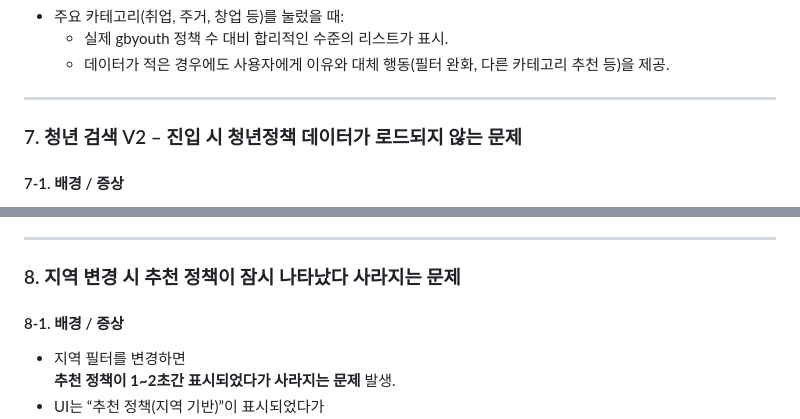
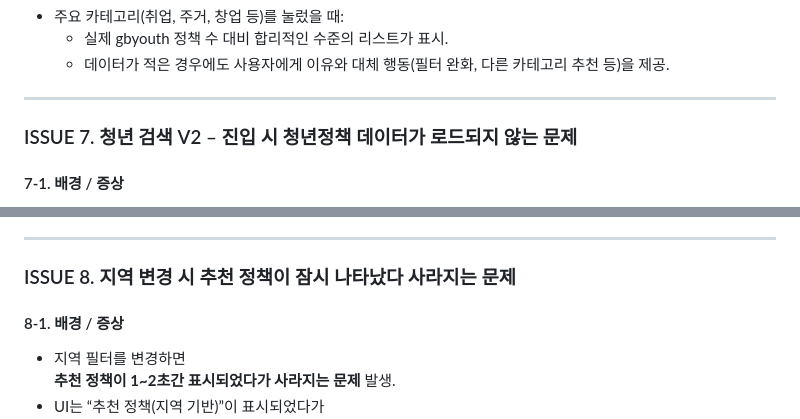
Before and after one commit to jimin1209/YouthRoad-Gyeongbuk, a Markdown page: AGENTS.md, 2 parts joined by grey strips. GitHub-like rendering.

```diff
--- a/AGENTS.md
+++ b/AGENTS.md
@@ -472,7 +472,7 @@ Status: Open.
 ---
 
 
-### 7. 청년 검색 V2 – 진입 시 청년정책 데이터가 로드되지 않는 문제
+### ISSUE 7. 청년 검색 V2 – 진입 시 청년정책 데이터가 로드되지 않는 문제
 
 #### 7-1. 배경 / 증상
 
@@ -548,7 +548,7 @@ Status: Open.
 
 ---
 
-### 8. 지역 변경 시 추천 정책이 잠시 나타났다 사라지는 문제
+### ISSUE 8. 지역 변경 시 추천 정책이 잠시 나타났다 사라지는 문제
 
 #### 8-1. 배경 / 증상
 
```
Also changed, not shown: other parts of AGENTS.md (+6 -6 lines).
